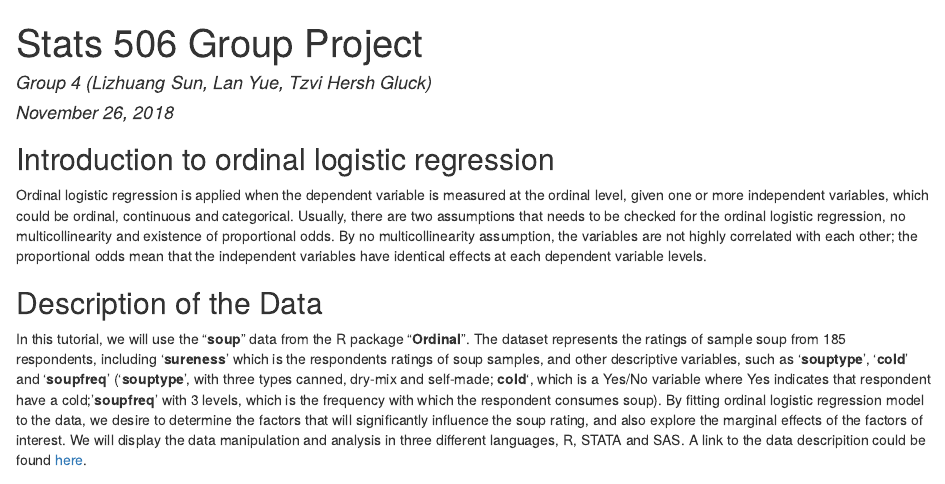
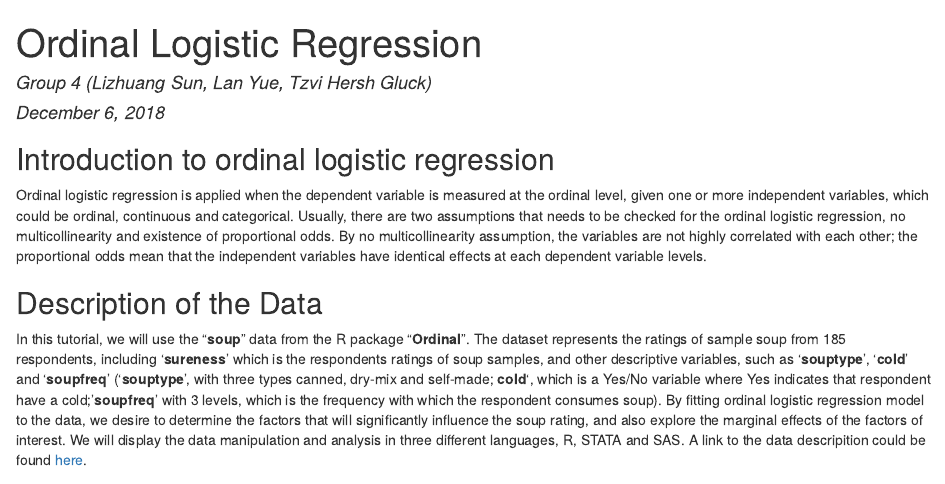
Before and after one commit to lesley6666/Stats506, an R Markdown document (GroupProject.Rmd): the page in a window 1100 px wide, from its top. The pictures show the output file GroupProject.html that the author committed with the source, opened offline.

Commit message:
Add files via upload

```diff
--- a/GroupProject.Rmd
+++ b/GroupProject.Rmd
@@ -1,7 +1,7 @@
 ---
-title: "Stats 506 Group Project"
+title: "Ordinal Logistic Regression"
 author: "Group 4 (Lizhuang Sun, Lan Yue, Tzvi Hersh Gluck)"
-date: "November 26, 2018"
+date: "December 6, 2018"
 output: html_document
 ---
 
```
Also changed, not shown: GroupProject.html.
